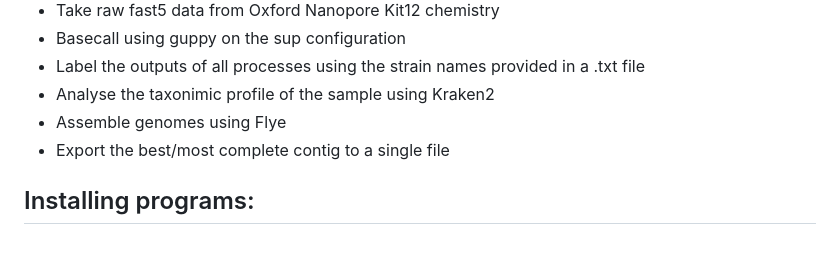
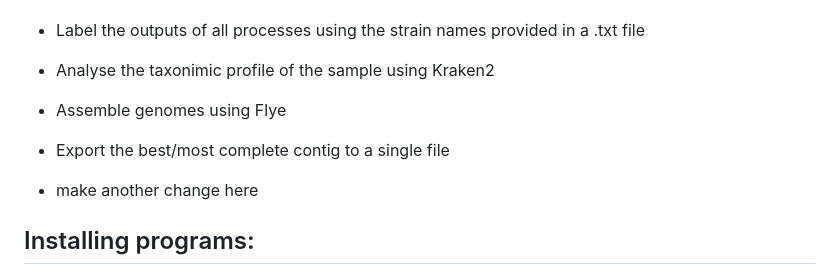
Before and after one commit to realtimephylogenomics/lab-strain-resequencing-pipeline, a Markdown page: README.md, the part around the change. GitHub-like rendering; blank space fills up the shorter version.

Commit message:
@igr1982 does this work

```diff
--- a/README.md
+++ b/README.md
@@ -8,6 +8,8 @@ This is a pipeline that will:
 - Analyse the taxonimic profile of the sample using Kraken2
 - Assemble genomes using Flye
 - Export the best/most complete contig to a single file
+
+- make another change here
 
 ## Installing programs:
 
```
